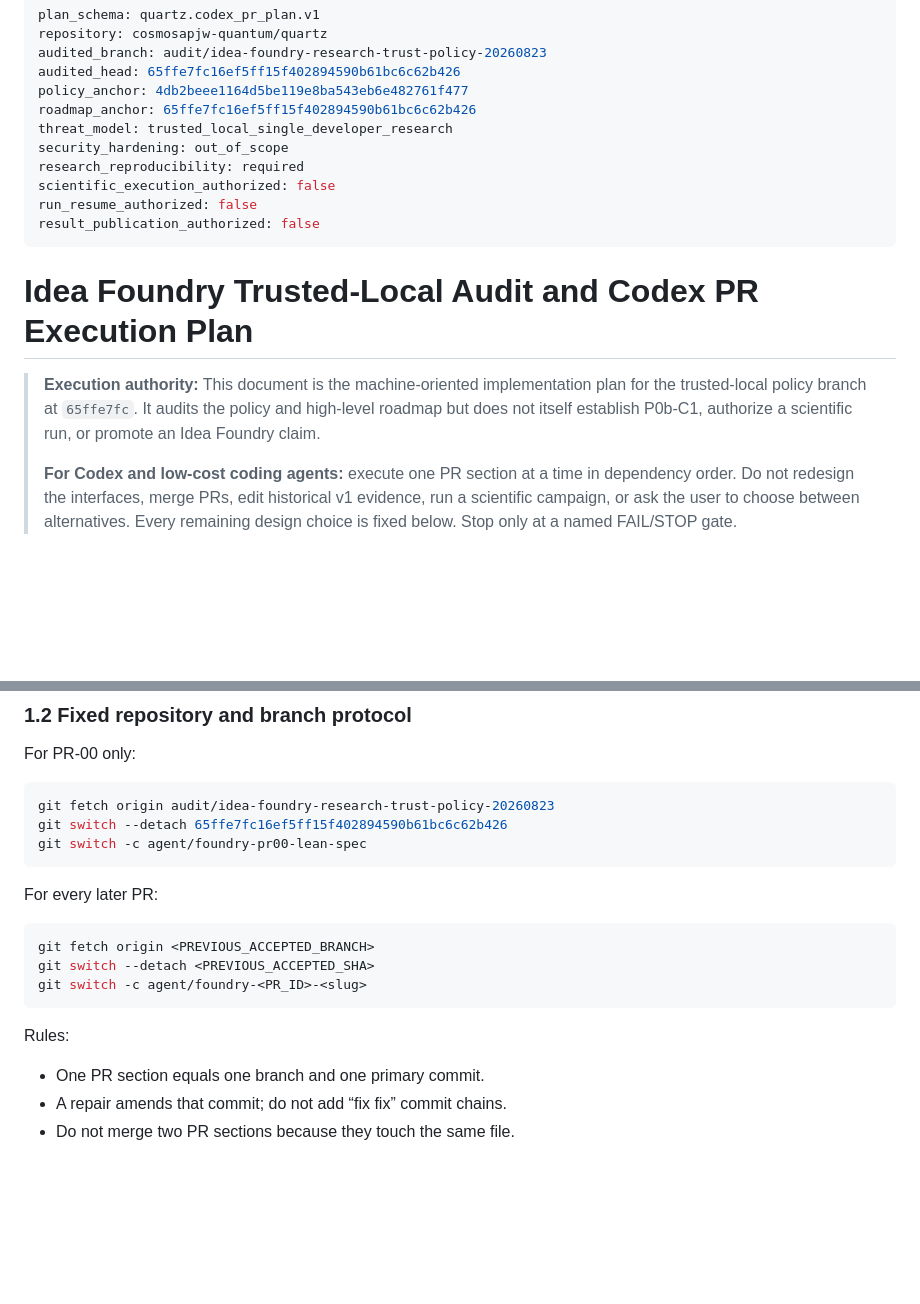
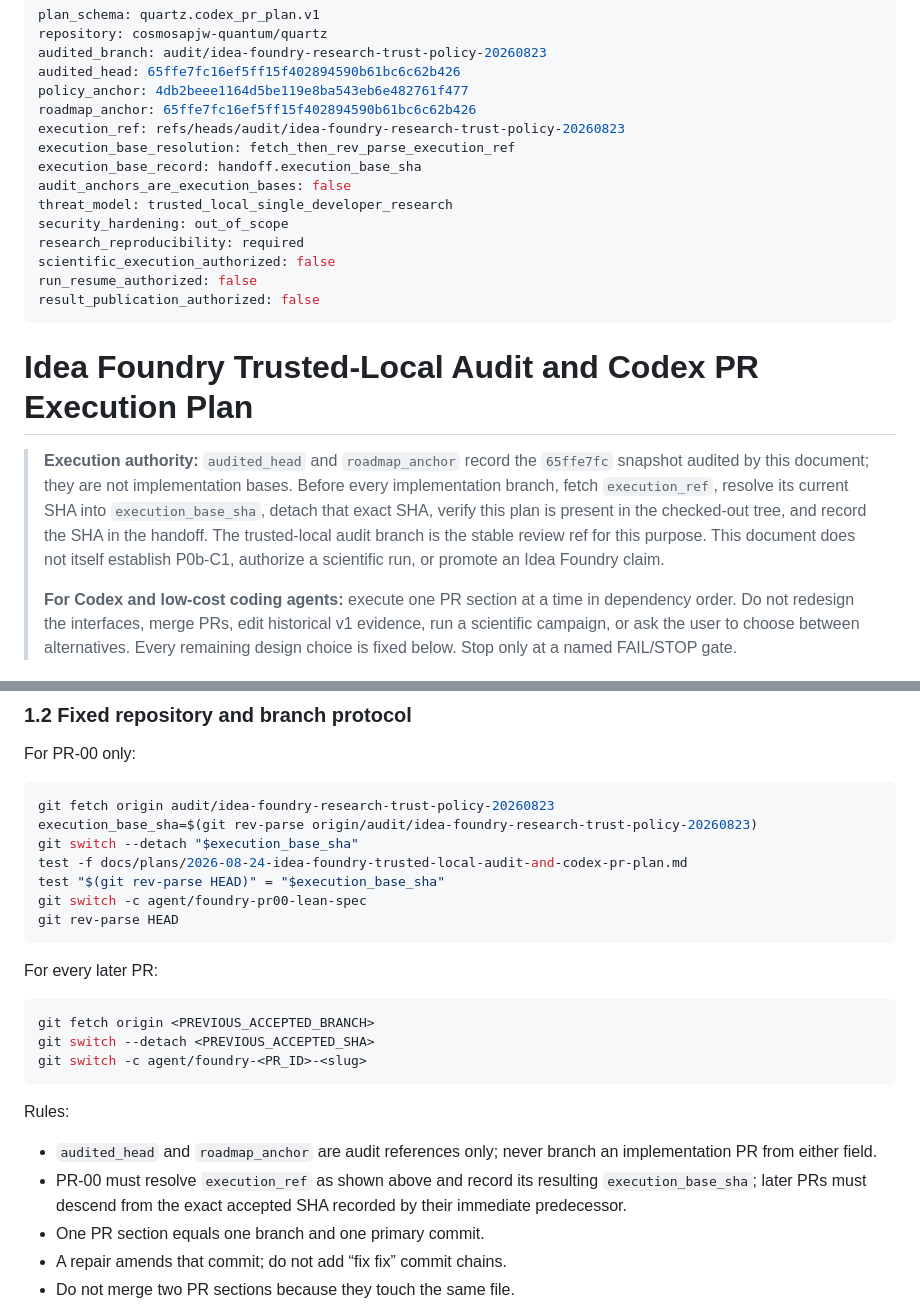
Before and after one commit to cosmosapjw-quantum/quartz, a Markdown page: docs/plans/2026-08-24-idea-foundry-trusted-local-audit-and-codex-pr-plan.md, 2 parts joined by grey strips. Rendered like a GitHub page; blank space fills up the shorter version.

Commit message:
docs(foundry): pin audited plan execution base

````diff
--- a/docs/plans/2026-08-24-idea-foundry-trusted-local-audit-and-codex-pr-plan.md
+++ b/docs/plans/2026-08-24-idea-foundry-trusted-local-audit-and-codex-pr-plan.md
@@ -5,6 +5,10 @@ audited_branch: audit/idea-foundry-research-trust-policy-20260823
 audited_head: 65ffe7fc16ef5ff15f402894590b61bc6c62b426
 policy_anchor: 4db2beee1164d5be119e8ba543eb6e482761f477
 roadmap_anchor: 65ffe7fc16ef5ff15f402894590b61bc6c62b426
+execution_ref: refs/heads/audit/idea-foundry-research-trust-policy-20260823
+execution_base_resolution: fetch_then_rev_parse_execution_ref
+execution_base_record: handoff.execution_base_sha
+audit_anchors_are_execution_bases: false
 threat_model: trusted_local_single_developer_research
 security_hardening: out_of_scope
 research_reproducibility: required
@@ -15,10 +19,14 @@ result_publication_authorized: false
 
 # Idea Foundry Trusted-Local Audit and Codex PR Execution Plan
 
-> **Execution authority:** This document is the machine-oriented implementation
-> plan for the trusted-local policy branch at `65ffe7fc`. It audits the policy and
-> high-level roadmap but does not itself establish P0b-C1, authorize a scientific
-> run, or promote an Idea Foundry claim.
+> **Execution authority:** `audited_head` and `roadmap_anchor` record the
+> `65ffe7fc` snapshot audited by this document; they are not implementation
+> bases.  Before every implementation branch, fetch `execution_ref`, resolve
+> its current SHA into `execution_base_sha`, detach that exact SHA, verify this
+> plan is present in the checked-out tree, and record the SHA in the handoff.
+> The trusted-local audit branch is the stable review ref for this purpose.
+> This document does not itself establish P0b-C1, authorize a scientific run,
+> or promote an Idea Foundry claim.
 >
 > **For Codex and low-cost coding agents:** execute one PR section at a time in
 > dependency order. Do not redesign the interfaces, merge PRs, edit historical
@@ -115,8 +123,12 @@ For PR-00 only:
 
 ```bash
 git fetch origin audit/idea-foundry-research-trust-policy-20260823
-git switch --detach 65ffe7fc16ef5ff15f402894590b61bc6c62b426
+execution_base_sha=$(git rev-parse origin/audit/idea-foundry-research-trust-policy-20260823)
+git switch --detach "$execution_base_sha"
+test -f docs/plans/2026-08-24-idea-foundry-trusted-local-audit-and-codex-pr-plan.md
+test "$(git rev-parse HEAD)" = "$execution_base_sha"
 git switch -c agent/foundry-pr00-lean-spec
+git rev-parse HEAD
 ```
 
 For every later PR:
@@ -129,6 +141,11 @@ git switch -c agent/foundry-<PR_ID>-<slug>
 
 Rules:
 
+- `audited_head` and `roadmap_anchor` are audit references only; never branch
+  an implementation PR from either field.
+- PR-00 must resolve `execution_ref` as shown above and record its resulting
+  `execution_base_sha`; later PRs must descend from the exact accepted SHA
+  recorded by their immediate predecessor.
 - One PR section equals one branch and one primary commit.
 - A repair amends that commit; do not add “fix fix” commit chains.
 - Do not merge two PR sections because they touch the same file.
````
Also changed, not shown: docs/idea_foundry/RESEARCH_TRUST_MODEL_20260823.md (+4 -0 lines).
